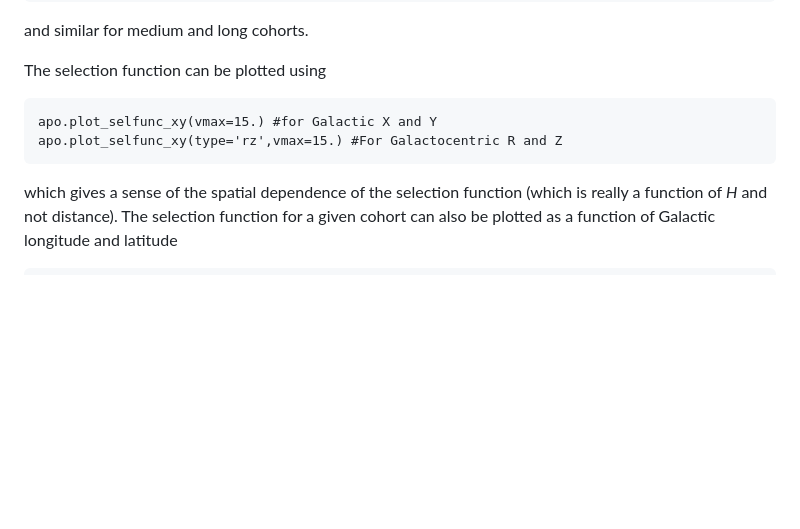
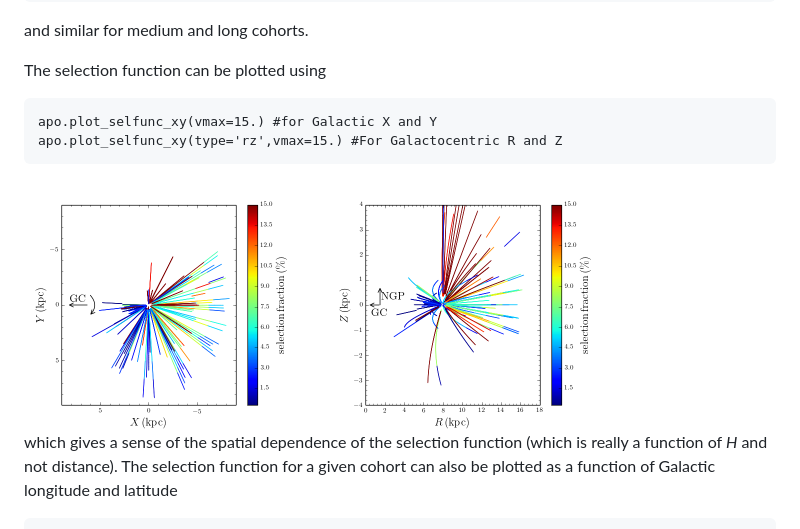
Before and after one commit to jobovy/apogee, a Markdown page: README.md, the part around the change. Rendered like a GitHub page; pictures changed too: _readme_files/_selfunc_rz.png (added), _readme_files/_selfunc_xy.png (added); blank space fills up the shorter version.

Commit message:
add spatial figures

````diff
--- a/README.md
+++ b/README.md
@@ -155,6 +155,9 @@ apo.plot_selfunc_xy(vmax=15.) #for Galactic X and Y
 apo.plot_selfunc_xy(type='rz',vmax=15.) #For Galactocentric R and Z
 ```
 
+<img src="_readme_files/_selfunc_xy.png" alt="Selection function as a function of Galactic X and Y" width="300" />
+<img src="_readme_files/_selfunc_rz.png" alt="Selection function as a function of Galactocentric R and Z" width="300" />
+
 which gives a sense of the spatial dependence of the selection
 function (which is really a function of *H* and not distance). The
 selection function for a given cohort can also be plotted as a
````
